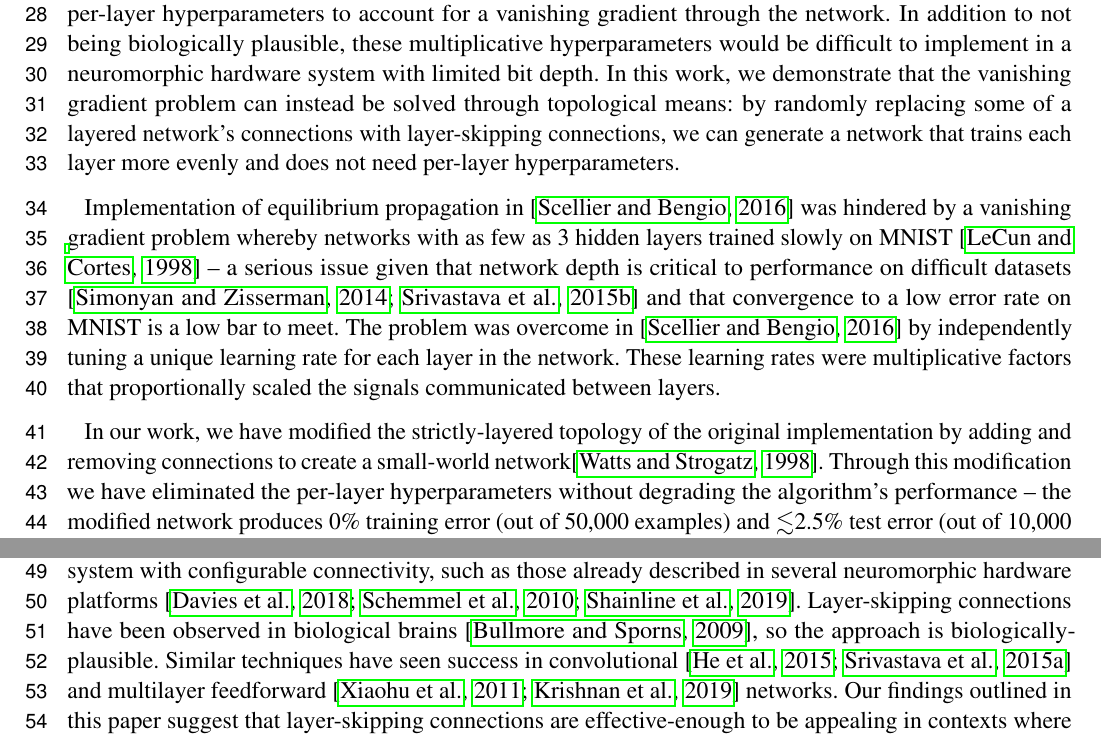
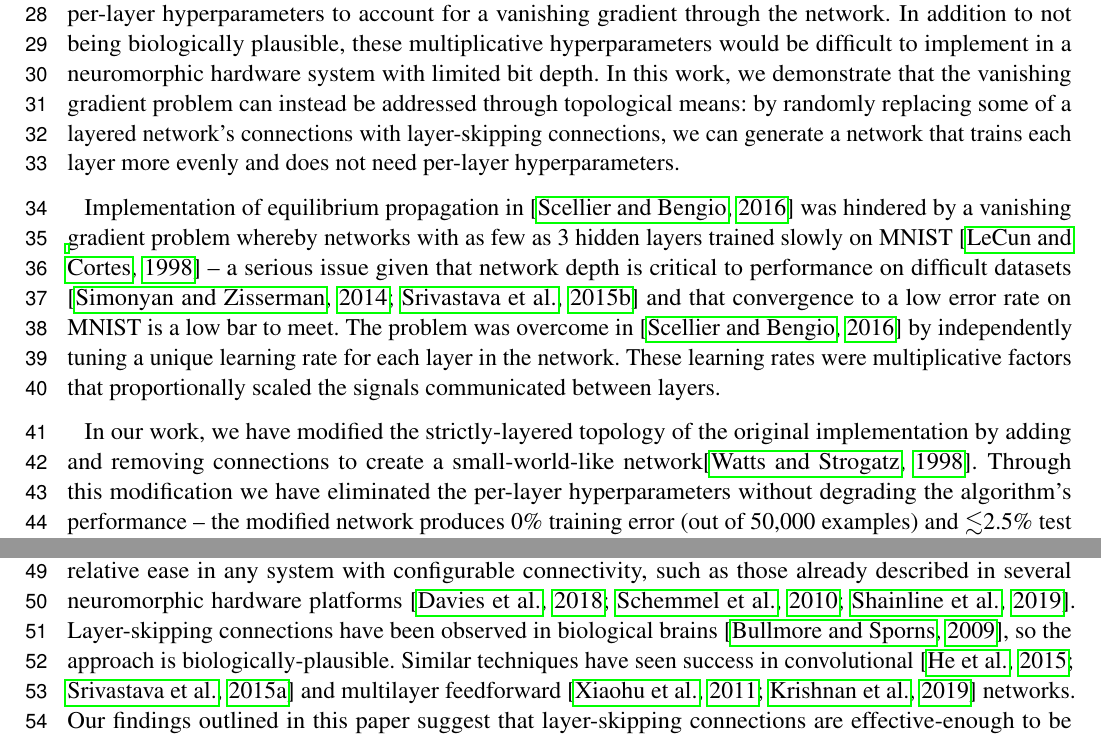
Before and after one commit to jgammell/eqp_paper_journal_version, a LaTeX document (shortened_paper.tex): two parts of page 2 of 18, joined at a grey line, cut so that both start at the same text. Compiled offline with pdfLaTeX.

Commit message:
Wording tweaks - 'solved' to 'addressed' vanishing gradient problem, and 'small-world' to 'small-world-like'

```diff
--- a/shortened_paper.tex
+++ b/shortened_paper.tex
@@ -60,14 +60,14 @@ Equilibrium propagation is a learning framework that marks a step forward in the
 
 \section{Introduction}
 
-As research into neural networks grows, there has been increased interest in designing biologically-inspired training algorithms, as they may offer insight into biological learning processes and also offer clues towards developing energy-efficient neuromorphic systems \citep{wozniak2018, crafton2019, ernoult2020, bartunov2018, lillicrap2014, bengio2015}. The equilibrium propagation learning framework developed \cite{scellier17} is one such algorithm.  It is a method for training a class of energy-based networks, the prototype for which is the continuous Hopfield network \cite{hopfield1984}.  In particular, it addresses one of the major issues that prevent other training algorithms (such as backpropagation) from being biologically-plausible, which is the requirement for separate computation pathways for different phases of training. This also makes the algorithm appealing for practical implementation into neuromorphic hardware, because only a single computation circuit is required within each (non-output) neuron, rather than multiple distinct circuits. However, current implementations of the algorithm still have a defect that diminishes its biological plausibility: they require hand-tuned per-layer hyperparameters to account for a vanishing gradient through the network. In addition to not being biologically plausible, these multiplicative hyperparameters would be difficult to implement in a neuromorphic hardware system with limited bit depth. In this work, we demonstrate that the vanishing gradient problem can instead be solved through topological means: by randomly replacing some of a layered network's connections with layer-skipping connections, we can generate a network that trains each layer more evenly and does not need per-layer hyperparameters.
+As research into neural networks grows, there has been increased interest in designing biologically-inspired training algorithms, as they may offer insight into biological learning processes and also offer clues towards developing energy-efficient neuromorphic systems \citep{wozniak2018, crafton2019, ernoult2020, bartunov2018, lillicrap2014, bengio2015}. The equilibrium propagation learning framework developed \cite{scellier17} is one such algorithm.  It is a method for training a class of energy-based networks, the prototype for which is the continuous Hopfield network \cite{hopfield1984}.  In particular, it addresses one of the major issues that prevent other training algorithms (such as backpropagation) from being biologically-plausible, which is the requirement for separate computation pathways for different phases of training. This also makes the algorithm appealing for practical implementation into neuromorphic hardware, because only a single computation circuit is required within each (non-output) neuron, rather than multiple distinct circuits. However, current implementations of the algorithm still have a defect that diminishes its biological plausibility: they require hand-tuned per-layer hyperparameters to account for a vanishing gradient through the network. In addition to not being biologically plausible, these multiplicative hyperparameters would be difficult to implement in a neuromorphic hardware system with limited bit depth. In this work, we demonstrate that the vanishing gradient problem can instead be addressed through topological means: by randomly replacing some of a layered network's connections with layer-skipping connections, we can generate a network that trains each layer more evenly and does not need per-layer hyperparameters.
 
 
 Implementation of equilibrium propagation in \citep{scellier17} was hindered by a vanishing gradient problem whereby networks with as few as 3 hidden layers trained slowly on MNIST \citep{mnist1998} -- a serious issue given that network depth is critical to performance on difficult datasets \citep{simonyan2014, srivastava2015tvdn} and that convergence to a low error rate on MNIST is a low bar to meet. The problem was overcome in \citep{scellier17} by independently tuning a unique learning rate for each layer in the network.  These learning rates were multiplicative factors that proportionally scaled the signals communicated between layers.
 
 
 
-In our work, we have modified the strictly-layered topology of the original implementation by adding and removing connections to create a small-world network\citep{watts98}. Through this modification we have eliminated the per-layer hyperparameters without degrading the algorithm's performance -- the modified network produces 0\% training error (out of 50,000 examples) and $\lesssim$2.5\% test error (out of 10,000 examples) on MNIST using a network with three hidden layers and no regularization term in its cost function. These error rates are comparable to those of other biologically-motivated networks \citep{bartunov2018} and are approximately the same as those of the layered network with unique, manually-tuned learning rates in \citep{scellier17}. Our method could be implemented with relative ease in any system with configurable connectivity, such as those already described in several neuromorphic hardware platforms \citep{davies2018, schemmel2010, shainline2019}. Layer-skipping connections have been observed in biological brains \citep{bullmore2009}, so the approach is biologically-plausible. Similar techniques have seen success in convolutional \citep{he2015, srivastava2015} and multilayer feedforward \citep{xiaohu2011, krishnan2019} networks. Our findings outlined in this paper suggest that layer-skipping connections are effective-enough to be appealing in contexts where simplicity and biological plausibility are important.
+In our work, we have modified the strictly-layered topology of the original implementation by adding and removing connections to create a small-world-like network\citep{watts98}. Through this modification we have eliminated the per-layer hyperparameters without degrading the algorithm's performance -- the modified network produces 0\% training error (out of 50,000 examples) and $\lesssim$2.5\% test error (out of 10,000 examples) on MNIST using a network with three hidden layers and no regularization term in its cost function. These error rates are comparable to those of other biologically-motivated networks \citep{bartunov2018} and are approximately the same as those of the layered network with unique, manually-tuned learning rates in \citep{scellier17}. Our method could be implemented with relative ease in any system with configurable connectivity, such as those already described in several neuromorphic hardware platforms \citep{davies2018, schemmel2010, shainline2019}. Layer-skipping connections have been observed in biological brains \citep{bullmore2009}, so the approach is biologically-plausible. Similar techniques have seen success in convolutional \citep{he2015, srivastava2015} and multilayer feedforward \citep{xiaohu2011, krishnan2019} networks. Our findings outlined in this paper suggest that layer-skipping connections are effective-enough to be appealing in contexts where simplicity and biological plausibility are important.
 
 \section{Background}
 
```
Also changed, not shown: shortened_paper.pdf, 3 other files.
